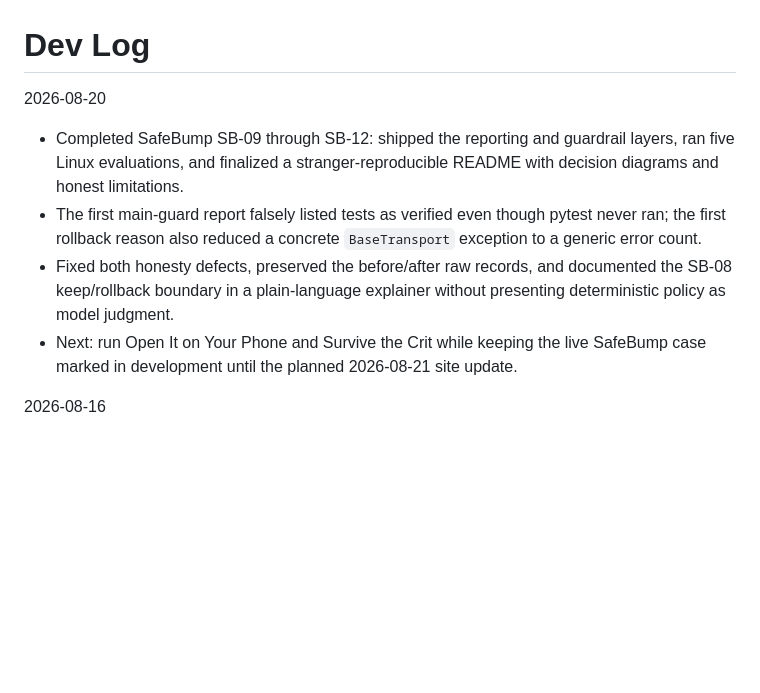
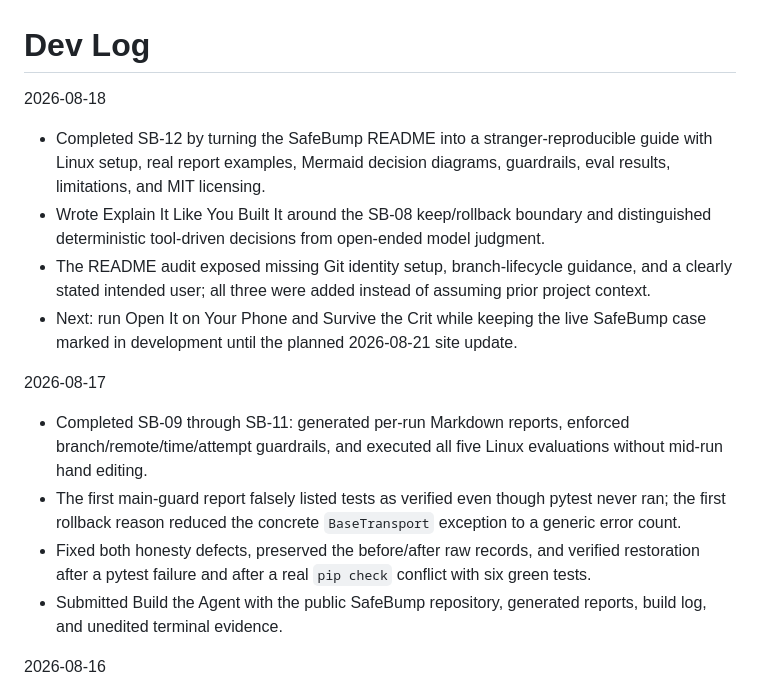
Before and after one commit to bilgenurpala/flyrank-internship, a Markdown page: devlog.md, the part around the change. Rendered like a GitHub page; blank space fills up the shorter version.

Commit message:
docs: correct SafeBump devlog dates

```diff
--- a/devlog.md
+++ b/devlog.md
@@ -1,10 +1,16 @@
 # Dev Log
 
-2026-08-20
-- Completed SafeBump SB-09 through SB-12: shipped the reporting and guardrail layers, ran five Linux evaluations, and finalized a stranger-reproducible README with decision diagrams and honest limitations.
-- The first main-guard report falsely listed tests as verified even though pytest never ran; the first rollback reason also reduced a concrete `BaseTransport` exception to a generic error count.
-- Fixed both honesty defects, preserved the before/after raw records, and documented the SB-08 keep/rollback boundary in a plain-language explainer without presenting deterministic policy as model judgment.
+2026-08-18
+- Completed SB-12 by turning the SafeBump README into a stranger-reproducible guide with Linux setup, real report examples, Mermaid decision diagrams, guardrails, eval results, limitations, and MIT licensing.
+- Wrote Explain It Like You Built It around the SB-08 keep/rollback boundary and distinguished deterministic tool-driven decisions from open-ended model judgment.
+- The README audit exposed missing Git identity setup, branch-lifecycle guidance, and a clearly stated intended user; all three were added instead of assuming prior project context.
 - Next: run Open It on Your Phone and Survive the Crit while keeping the live SafeBump case marked in development until the planned 2026-08-21 site update.
+
+2026-08-17
+- Completed SB-09 through SB-11: generated per-run Markdown reports, enforced branch/remote/time/attempt guardrails, and executed all five Linux evaluations without mid-run hand editing.
+- The first main-guard report falsely listed tests as verified even though pytest never ran; the first rollback reason reduced the concrete `BaseTransport` exception to a generic error count.
+- Fixed both honesty defects, preserved the before/after raw records, and verified restoration after a pytest failure and after a real `pip check` conflict with six green tests.
+- Submitted Build the Agent with the public SafeBump repository, generated reports, build log, and unedited terminal evidence.
 
 2026-08-16
 - SB-06: Built the read-only observation slice, parsed `pip list --outdated` and `pip-audit` JSON, merged direct dependency evidence, and prioritized the vulnerable pytest major upgrade before minor updates.
```
